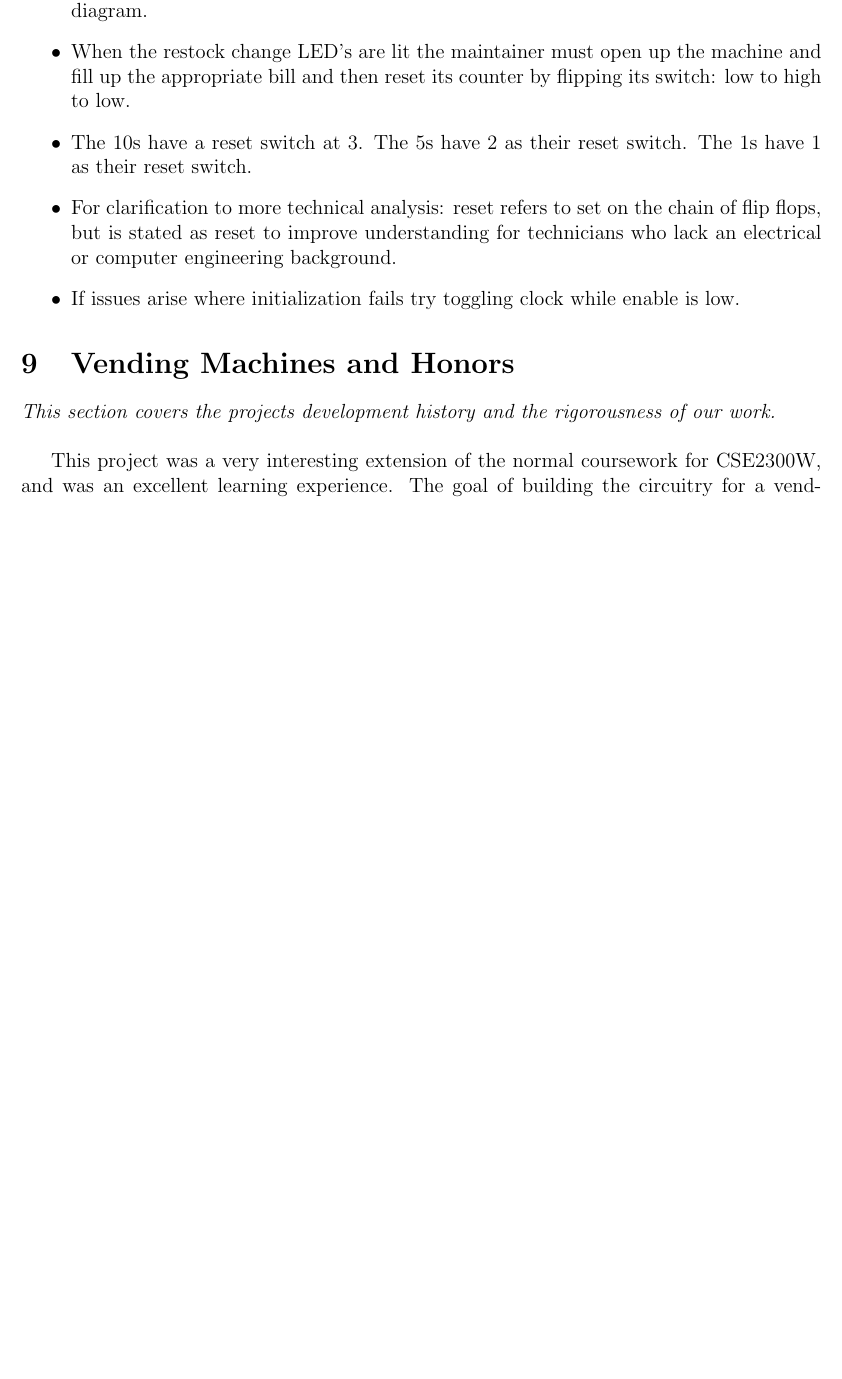
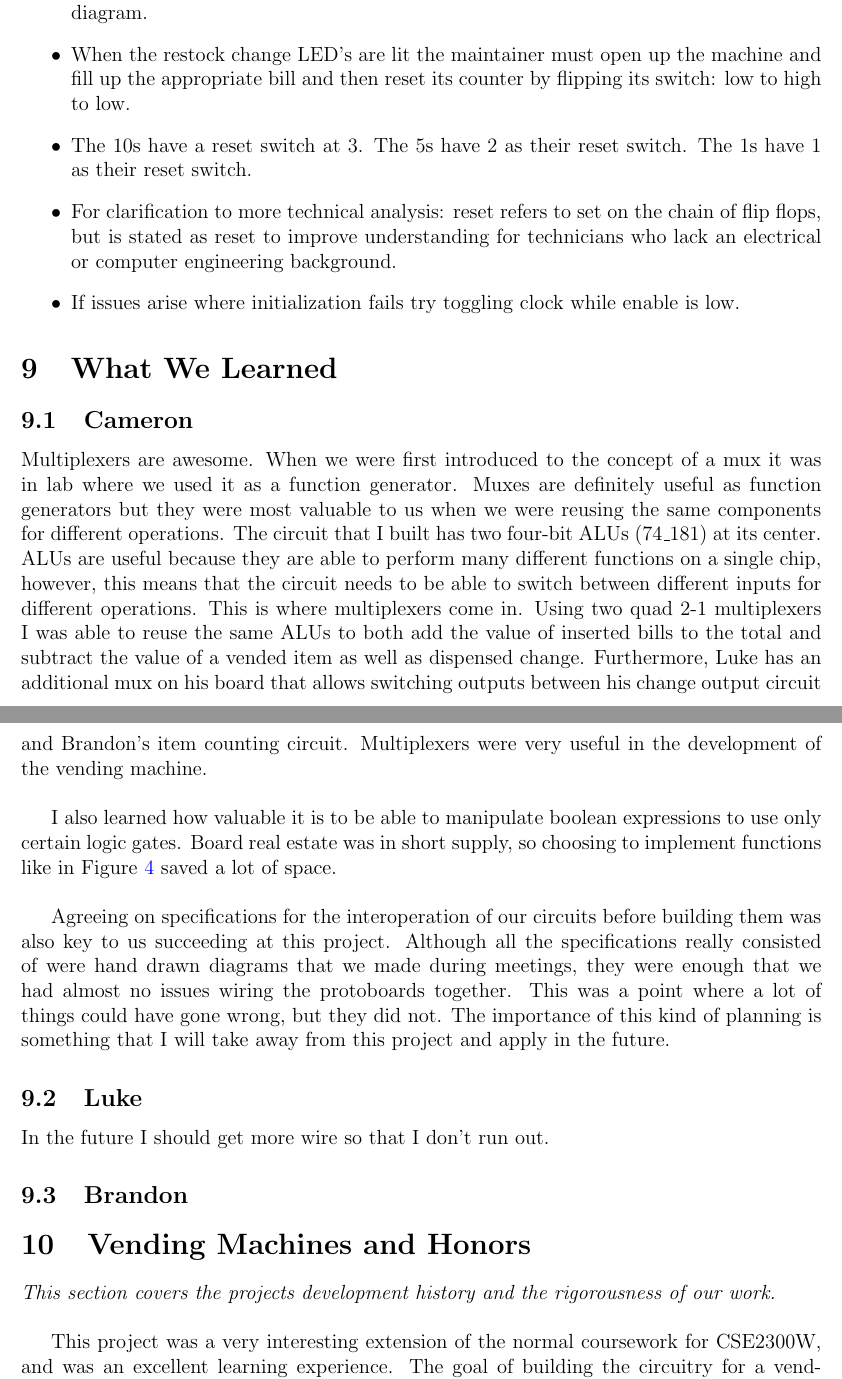
Before and after one commit to c-morris/vending-machine, a LaTeX document (MAN/MANUAL.tex, which reads MAN/tex/WhatWeLearned.tex): part of page 9 of 10 before the commit and two parts of pages 9 and 10 of 11 after it, the two joined at a grey line, cut so that both start at the same text, the shorter picture padded with empty space. Compiled offline with pdfLaTeX.

Commit message:
add WhatWeLearned section

```diff
--- /dev/null
+++ b/MAN/tex/WhatWeLearned.tex
@@ -0,0 +1,12 @@
+\section{What We Learned}
+
+\subsection{Cameron}
+Multiplexers are awesome. When we were first introduced to the concept of a mux it was in lab where we used it as a function generator. Muxes are definitely useful as function generators but they were most valuable to us when we were reusing the same components for different operations. The circuit that I built has two four-bit ALUs (74\_181) at its center. ALUs are useful because they are able to perform many different functions on a single chip, however, this means that the circuit needs to be able to switch between different inputs for different operations. This is where multiplexers come in. Using two quad 2-1 multiplexers I was able to reuse the same ALUs to both add the value of inserted bills to the total and subtract the value of a vended item as well as dispensed change. Furthermore, Luke has an additional mux on his board that allows switching outputs between his change output circuit and Brandon's item counting circuit. Multiplexers were very useful in the development of the vending machine. \\
+
+I also learned how valuable it is to be able to manipulate boolean expressions to use only certain logic gates. Board real estate was in short supply, so choosing to implement functions like in Figure \ref{clock-enable-simplified} saved a lot of space. \\
+
+Agreeing on specifications for the interoperation of our circuits before building them was also key to us succeeding at this project. Although all the specifications really consisted of were hand drawn diagrams that we made during meetings, they were enough that we had almost no issues wiring the protoboards together. This was a point where a lot of things could have gone wrong, but they did not. The importance of this kind of planning is something that I will take away from this project and apply in the future.
+
+\subsection{Luke}
+In the future I should get more wire so that I don't run out.
+\subsection{Brandon}
```
Also changed, not shown: MAN/MANUAL.tex (+1 -0 lines), MAN/tex/requirements.tex (+3 -3 lines).
